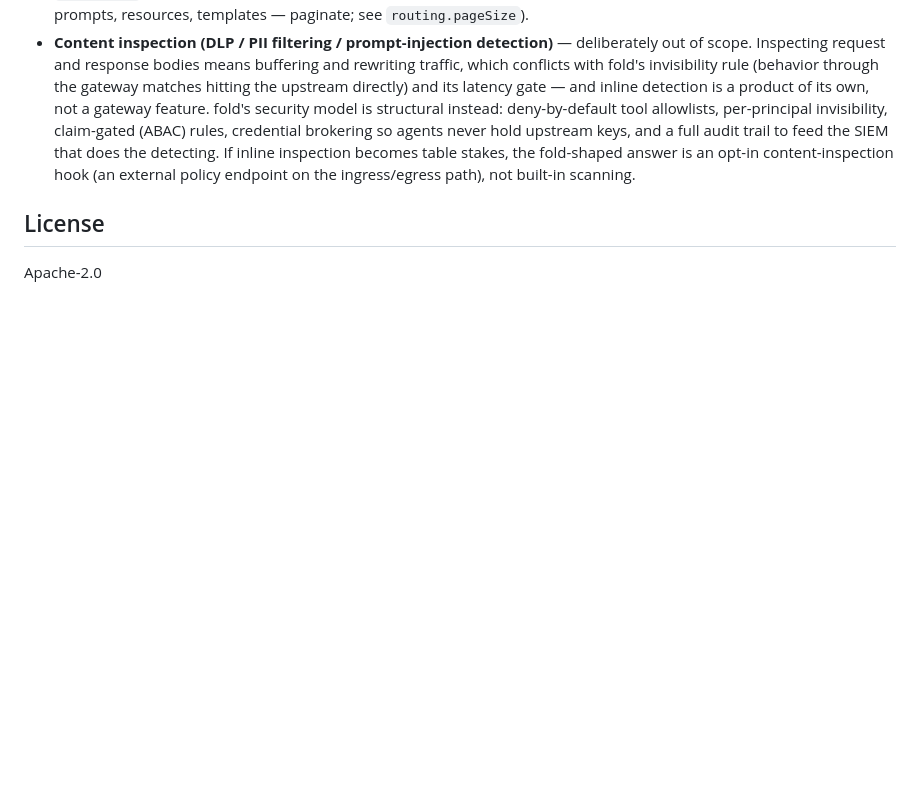
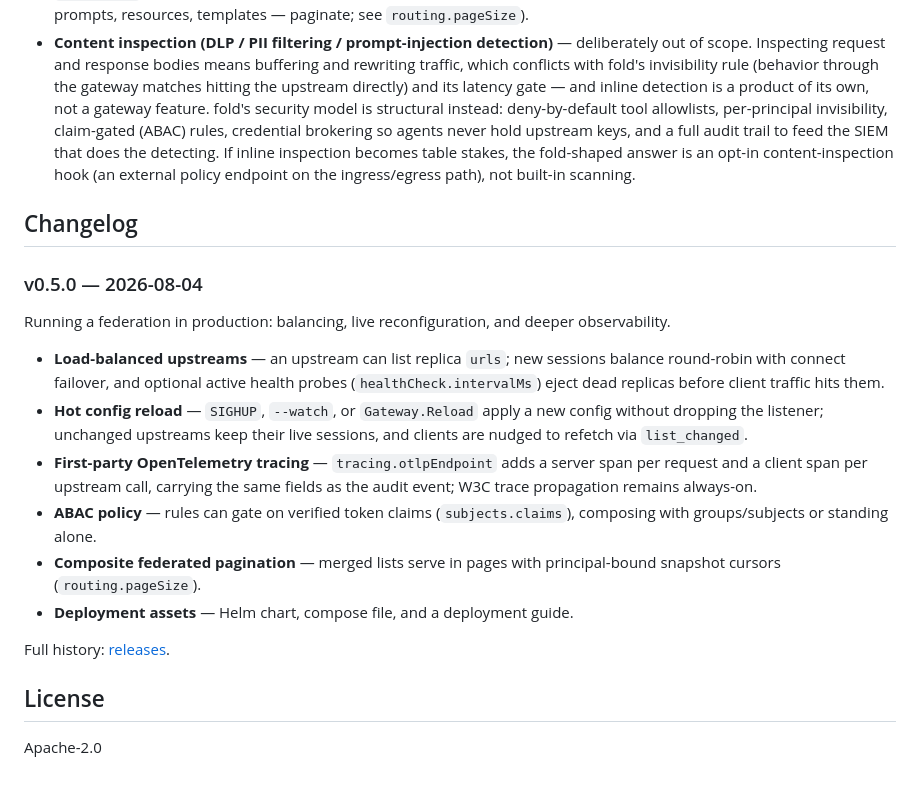
Before and after one commit to fold-run/fold, a Markdown page: README.md, the part around the change. Drawn GitHub-style; blank space fills up the shorter version.

Commit message:
readme: changelog section announcing v0.5.0
Co-Authored-By: Claude Fable 5 <noreply@anthropic.com>

```diff
--- a/README.md
+++ b/README.md
@@ -322,6 +322,21 @@ Known gaps, documented deliberately:
 - **`tasks/list` pagination** — federated task lists are merged and returned as a single page (the typed lists — tools, prompts, resources, templates — paginate; see `routing.pageSize`).
 - **Content inspection (DLP / PII filtering / prompt-injection detection)** — deliberately out of scope. Inspecting request and response bodies means buffering and rewriting traffic, which conflicts with fold's invisibility rule (behavior through the gateway matches hitting the upstream directly) and its latency gate — and inline detection is a product of its own, not a gateway feature. fold's security model is structural instead: deny-by-default tool allowlists, per-principal invisibility, claim-gated (ABAC) rules, credential brokering so agents never hold upstream keys, and a full audit trail to feed the SIEM that does the detecting. If inline inspection becomes table stakes, the fold-shaped answer is an opt-in content-inspection hook (an external policy endpoint on the ingress/egress path), not built-in scanning.
 
+## Changelog
+
+### v0.5.0 — 2026-08-04
+
+Running a federation in production: balancing, live reconfiguration, and deeper observability.
+
+- **Load-balanced upstreams** — an upstream can list replica `urls`; new sessions balance round-robin with connect failover, and optional active health probes (`healthCheck.intervalMs`) eject dead replicas before client traffic hits them.
+- **Hot config reload** — `SIGHUP`, `--watch`, or `Gateway.Reload` apply a new config without dropping the listener; unchanged upstreams keep their live sessions, and clients are nudged to refetch via `list_changed`.
+- **First-party OpenTelemetry tracing** — `tracing.otlpEndpoint` adds a server span per request and a client span per upstream call, carrying the same fields as the audit event; W3C trace propagation remains always-on.
+- **ABAC policy** — rules can gate on verified token claims (`subjects.claims`), composing with groups/subjects or standing alone.
+- **Composite federated pagination** — merged lists serve in pages with principal-bound snapshot cursors (`routing.pageSize`).
+- **Deployment assets** — Helm chart, compose file, and a deployment guide.
+
+Full history: [releases](https://github.com/fold-run/fold/releases).
+
 ## License
 
 Apache-2.0
```
